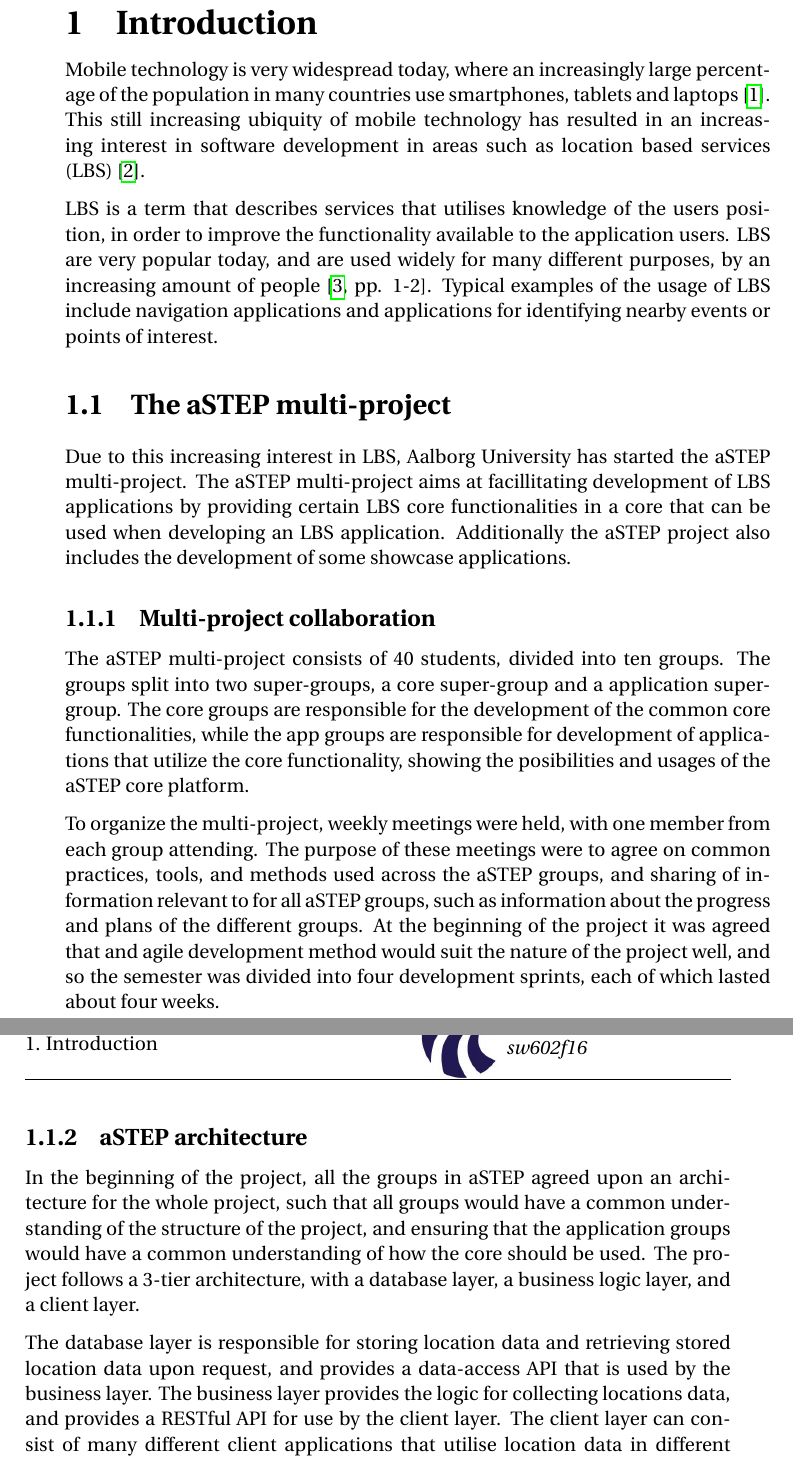
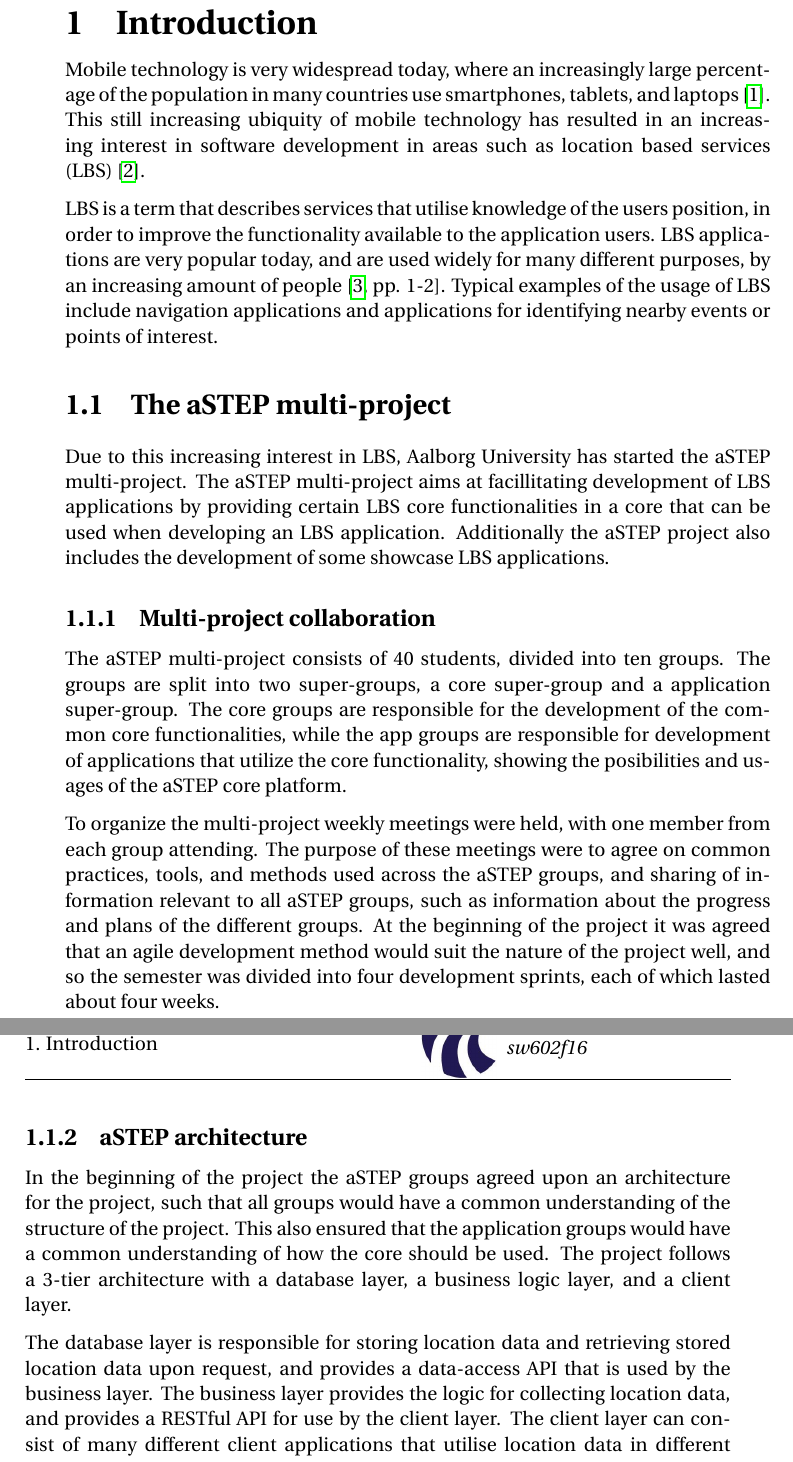
Before and after one commit to simonvandel/SW6, a LaTeX thesis (main.tex, which reads sections/introduction/astep.tex, sections/introduction/motivation.tex): two parts of pages 14 and 15 of 81, joined at a grey line, cut so that both start at the same text. Compiled offline with pdfLaTeX.

Commit message:
Updates from ShareLaTeX

```diff
--- a/sections/introduction/astep.tex
+++ b/sections/introduction/astep.tex
@@ -1,18 +1,18 @@
 \section{The aSTEP multi-project} \label{sec:astep}
 % Goal with the aSTEP project
-Due to this increasing interest in \gls{lbs}, Aalborg University has started the aSTEP multi-project. The aSTEP multi-project aims at facillitating development of \gls{lbs} applications by providing certain \gls{lbs} core functionalities in a core that can be used when developing an \gls{lbs} application. Additionally the aSTEP project also includes the development of some showcase applications.
+Due to this increasing interest in \gls{lbs}, Aalborg University has started the aSTEP multi-project. The aSTEP multi-project aims at facillitating development of \gls{lbs} applications by providing certain \gls{lbs} core functionalities in a core that can be used when developing an \gls{lbs} application. Additionally the aSTEP project also includes the development of some showcase \gls{lbs} applications.
 
 \subsection{Multi-project collaboration}
 % Split into core + app group
-The aSTEP multi-project consists of 40 students, divided into ten groups. The groups split into two super-groups, a core super-group and a application super-group. The core groups are responsible for the development of the common core functionalities, while the app groups are responsible for development of applications that utilize the core functionality, showing the posibilities and usages of the aSTEP core platform.
+The aSTEP multi-project consists of 40 students, divided into ten groups. The groups are split into two super-groups, a core super-group and a application super-group. The core groups are responsible for the development of the common core functionalities, while the app groups are responsible for development of applications that utilize the core functionality, showing the posibilities and usages of the aSTEP core platform.
 
 % Multi-project collaboration
-To organize the multi-project, weekly meetings were held, with one member from each group attending. The purpose of these meetings were to agree on common practices, tools, and methods used across the aSTEP groups, and sharing of information relevant to for all aSTEP groups, such as information about the progress and plans of the different groups. At the beginning of the project it was agreed that and agile development method would suit the nature of the project well, and so the semester was divided into four development sprints, each of which lasted about four weeks.
+To organize the multi-project weekly meetings were held, with one member from each group attending. The purpose of these meetings were to agree on common practices, tools, and methods used across the aSTEP groups, and sharing of information relevant to all aSTEP groups, such as information about the progress and plans of the different groups. At the beginning of the project it was agreed that an agile development method would suit the nature of the project well, and so the semester was divided into four development sprints, each of which lasted about four weeks.
 
 \subsection{aSTEP architecture}
 % aSTEP architecture
-In the beginning of the project, all the groups in aSTEP agreed upon an architecture for the whole project, such that all groups would have a common understanding of the structure of the project, and ensuring that the application groups would have a common understanding of how the core should be used. The project follows a 3-tier architecture, with a database layer, a business logic layer, and a client layer.
+In the beginning of the project the aSTEP groups agreed upon an architecture for the project, such that all groups would have a common understanding of the structure of the project. This also ensured that the application groups would have a common understanding of how the core should be used. The project follows a 3-tier architecture with a database layer, a business logic layer, and a client layer.
 
-The database layer is responsible for storing location data and retrieving stored location data upon request, and provides a data-access API that is used by the business layer. The business layer provides the logic for collecting locations data, and provides a RESTful API for use by the client layer. The client layer can consist of many different client applications that utilise location data in different ways.
+The database layer is responsible for storing location data and retrieving stored location data upon request, and provides a data-access API that is used by the business layer. The business layer provides the logic for collecting location data, and provides a RESTful API for use by the client layer. The client layer can consist of many different client applications that utilise location data in different ways.
 
 By using a 3-tier architecture it is possible to split the logic of the system into several components, ensuring a low-coupling and high cohesion. This facilitates working in many different groups that have separate responsibilities.
--- a/sections/introduction/motivation.tex
+++ b/sections/introduction/motivation.tex
@@ -1,5 +1,5 @@
 %% No section, included as chapter intro
 %% Maybe mention something about the challenges of developing complex systems?
-Mobile technology is very widespread today, where an increasingly large percentage of the population in many countries use smartphones, tablets and laptops~\cite{techcrunch_mobile_usage}. This still increasing ubiquity of mobile technology has resulted in an increasing interest in software development in areas such as \gls{lbs}~\cite{dey2010location}.
+Mobile technology is very widespread today, where an increasingly large percentage of the population in many countries use smartphones, tablets, and laptops~\cite{techcrunch_mobile_usage}. This still increasing ubiquity of mobile technology has resulted in an increasing interest in software development in areas such as \gls{lbs}~\cite{dey2010location}.
 
-\gls{lbs} is a term that describes services that utilises knowledge of the users position, in order to improve the functionality available to the application users. \gls{lbs} are very popular today, and are used widely for many different purposes, by an increasing amount of people~\cite[pp. 1-2]{schiller2004location}. Typical examples of the usage of \gls{lbs} include navigation applications and applications for identifying nearby events or points of interest.
+\gls{lbs} is a term that describes services that utilise knowledge of the users position, in order to improve the functionality available to the application users. \gls{lbs} applications are very popular today, and are used widely for many different purposes, by an increasing amount of people~\cite[pp. 1-2]{schiller2004location}. Typical examples of the usage of \gls{lbs} include navigation applications and applications for identifying nearby events or points of interest.
```
Also changed, not shown: sections/introduction/introduction.tex (+1 -1 lines), sections/sprint_4/overlay_design.tex (+2 -2 lines), sections/introduction/problem_definition.tex (renamed from sections/introduction/problem_statement.tex).
